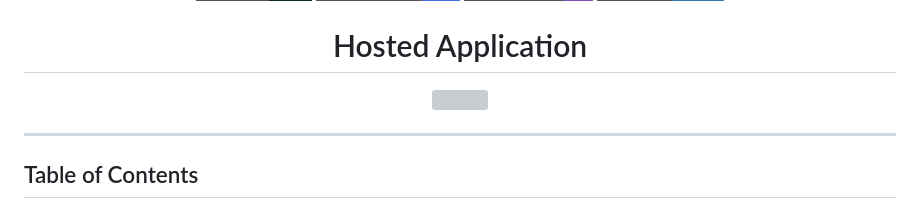
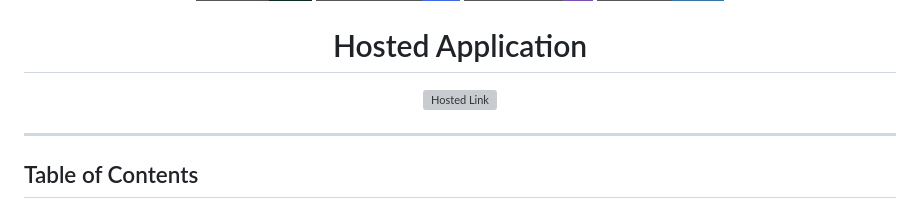
Before and after one commit to Muskan-Kandel/multi-branch-banking-system-database, a Markdown page: README.md, the part around the change. GitHub-like rendering; badges without logos; grey boxes are pictures that could not be loaded.

Commit message:
minor ch

```diff
--- a/README.md
+++ b/README.md
@@ -12,7 +12,7 @@
 
 # Hosted Application
 
-![](https://multi-branch-banking-system-database.onrender.com/)
+![Hosted Link](https://multi-branch-banking-system-database.onrender.com/)
 
 
 
```
